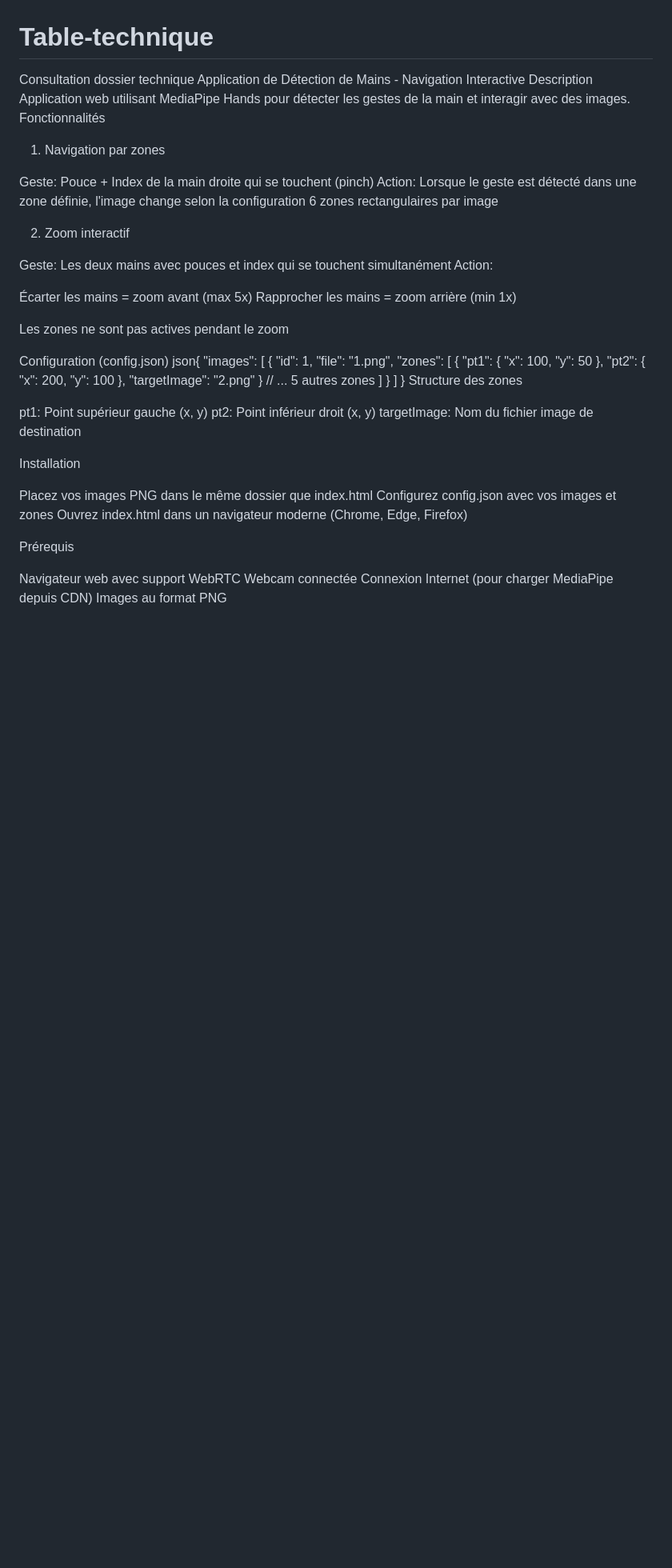
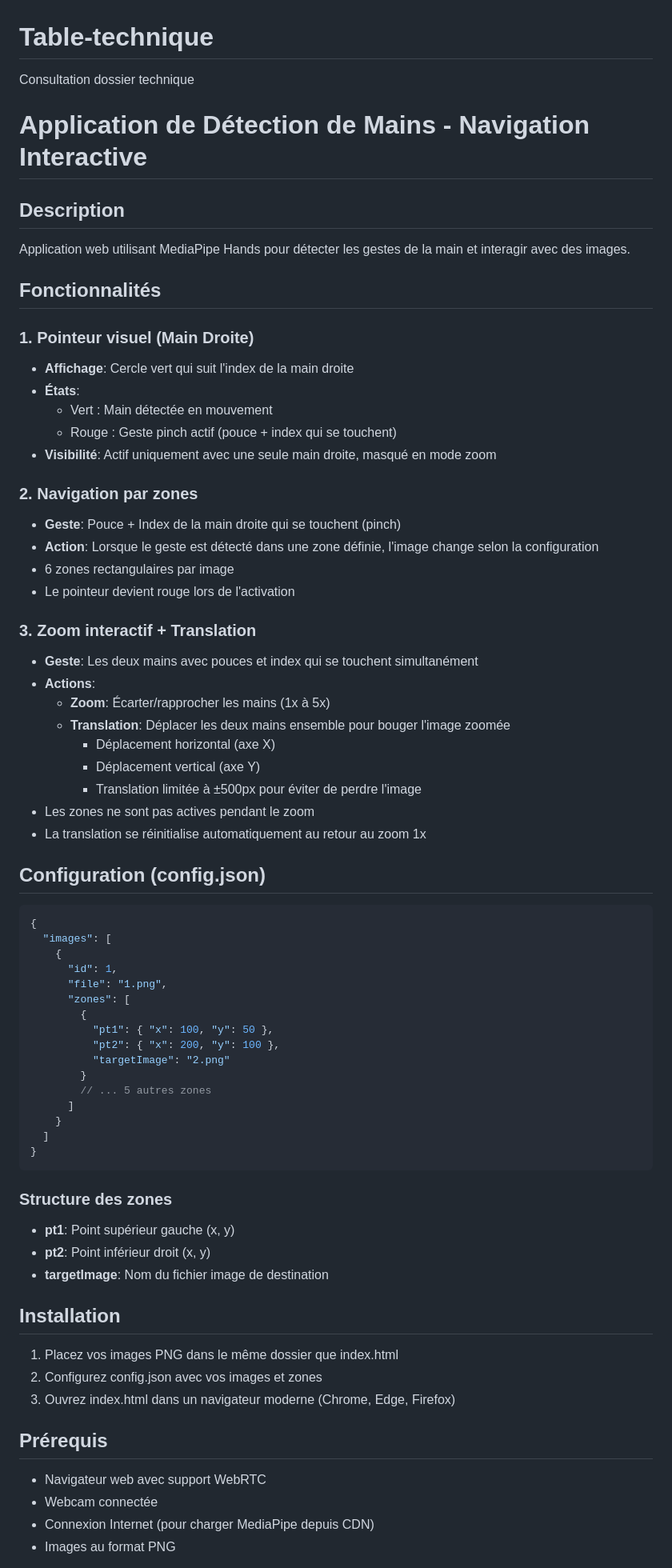
Before and after one commit to guarim/Table-technique, a Markdown page: README.md, the part around one of its changes. Shown at 80% size. Drawn GitHub-style; blank space fills up the shorter version.

````diff
--- a/README.md
+++ b/README.md
@@ -1,28 +1,40 @@
 # Table-technique
 Consultation dossier technique
-Application de Détection de Mains - Navigation Interactive
-Description
+# Application de Détection de Mains - Navigation Interactive
+
+## Description
 Application web utilisant MediaPipe Hands pour détecter les gestes de la main et interagir avec des images.
-Fonctionnalités
-1. Navigation par zones
 
-Geste: Pouce + Index de la main droite qui se touchent (pinch)
-Action: Lorsque le geste est détecté dans une zone définie, l'image change selon la configuration
-6 zones rectangulaires par image
+## Fonctionnalités
 
-2. Zoom interactif
+### 1. Pointeur visuel (Main Droite)
+- **Affichage**: Cercle vert qui suit l'index de la main droite
+- **États**:
+  - Vert : Main détectée en mouvement
+  - Rouge : Geste pinch actif (pouce + index qui se touchent)
+- **Visibilité**: Actif uniquement avec une seule main droite, masqué en mode zoom
 
-Geste: Les deux mains avec pouces et index qui se touchent simultanément
-Action:
+### 2. Navigation par zones
+- **Geste**: Pouce + Index de la main droite qui se touchent (pinch)
+- **Action**: Lorsque le geste est détecté dans une zone définie, l'image change selon la configuration
+- 6 zones rectangulaires par image
+- Le pointeur devient rouge lors de l'activation
 
-Écarter les mains = zoom avant (max 5x)
-Rapprocher les mains = zoom arrière (min 1x)
+### 3. Zoom interactif + Translation
+- **Geste**: Les deux mains avec pouces et index qui se touchent simultanément
+- **Actions**:
+  - **Zoom**: Écarter/rapprocher les mains (1x à 5x)
+  - **Translation**: Déplacer les deux mains ensemble pour bouger l'image zoomée
+    - Déplacement horizontal (axe X)
+    - Déplacement vertical (axe Y)
+    - Translation limitée à ±500px pour éviter de perdre l'image
+- Les zones ne sont pas actives pendant le zoom
+- La translation se réinitialise automatiquement au retour au zoom 1x
 
+## Configuration (config.json)
 
-Les zones ne sont pas actives pendant le zoom
-
-Configuration (config.json)
-json{
+```json
+{
   "images": [
     {
       "id": 1,
@@ -38,22 +50,23 @@ json{
     }
   ]
 }
-Structure des zones
+```
 
-pt1: Point supérieur gauche (x, y)
-pt2: Point inférieur droit (x, y)
-targetImage: Nom du fichier image de destination
+### Structure des zones
+- **pt1**: Point supérieur gauche (x, y)
+- **pt2**: Point inférieur droit (x, y)
+- **targetImage**: Nom du fichier image de destination
 
-Installation
+## Installation
 
-Placez vos images PNG dans le même dossier que index.html
-Configurez config.json avec vos images et zones
-Ouvrez index.html dans un navigateur moderne (Chrome, Edge, Firefox)
+1. Placez vos images PNG dans le même dossier que index.html
+2. Configurez config.json avec vos images et zones
+3. Ouvrez index.html dans un navigateur moderne (Chrome, Edge, Firefox)
 
-Prérequis
+## Prérequis
 
-Navigateur web avec support WebRTC
-Webcam connectée
-Connexion Internet (pour charger MediaPipe depuis CDN)
-Images au format PNG
+- Navigateur web avec support WebRTC
+- Webcam connectée
+- Connexion Internet (pour charger MediaPipe depuis CDN)
+- Images au format PNG
 
````
Also changed, not shown: other parts of README.md (+102 -56 lines).
